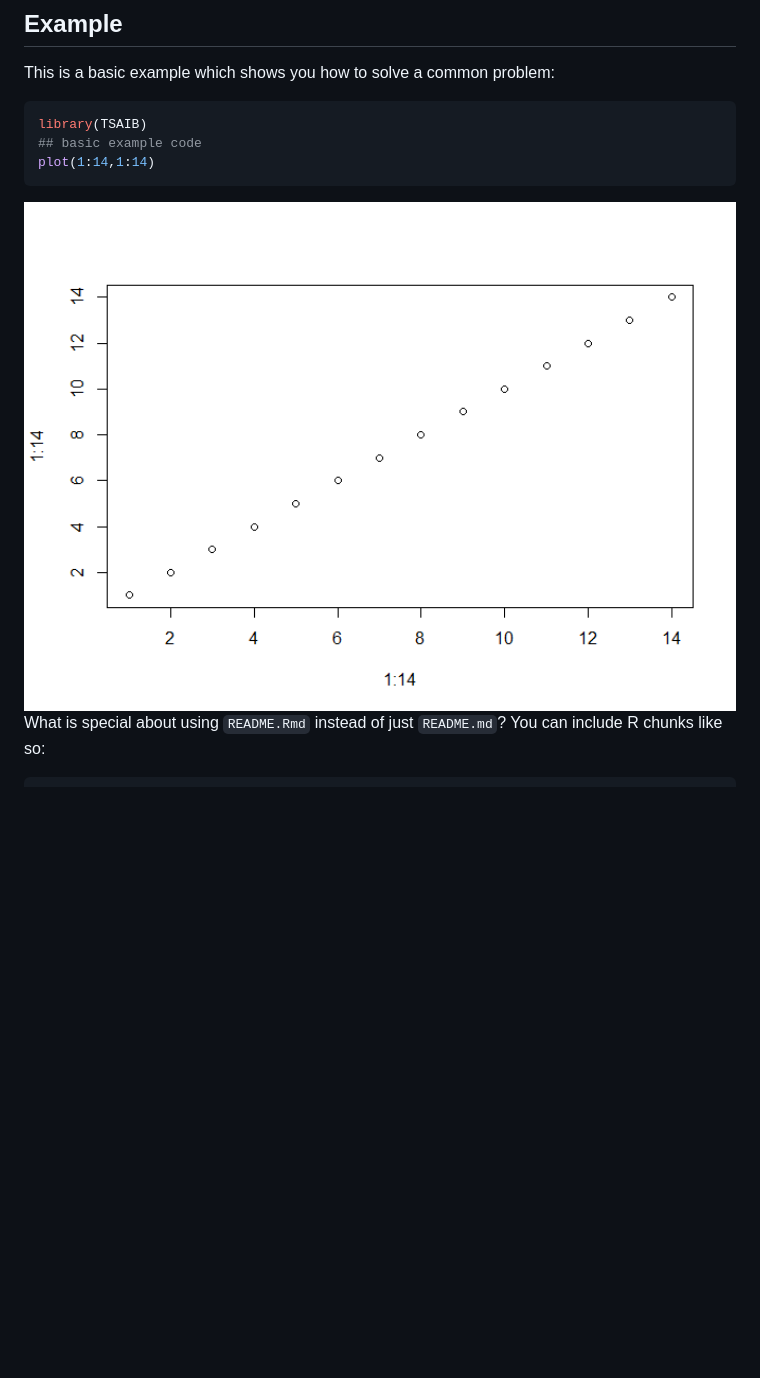
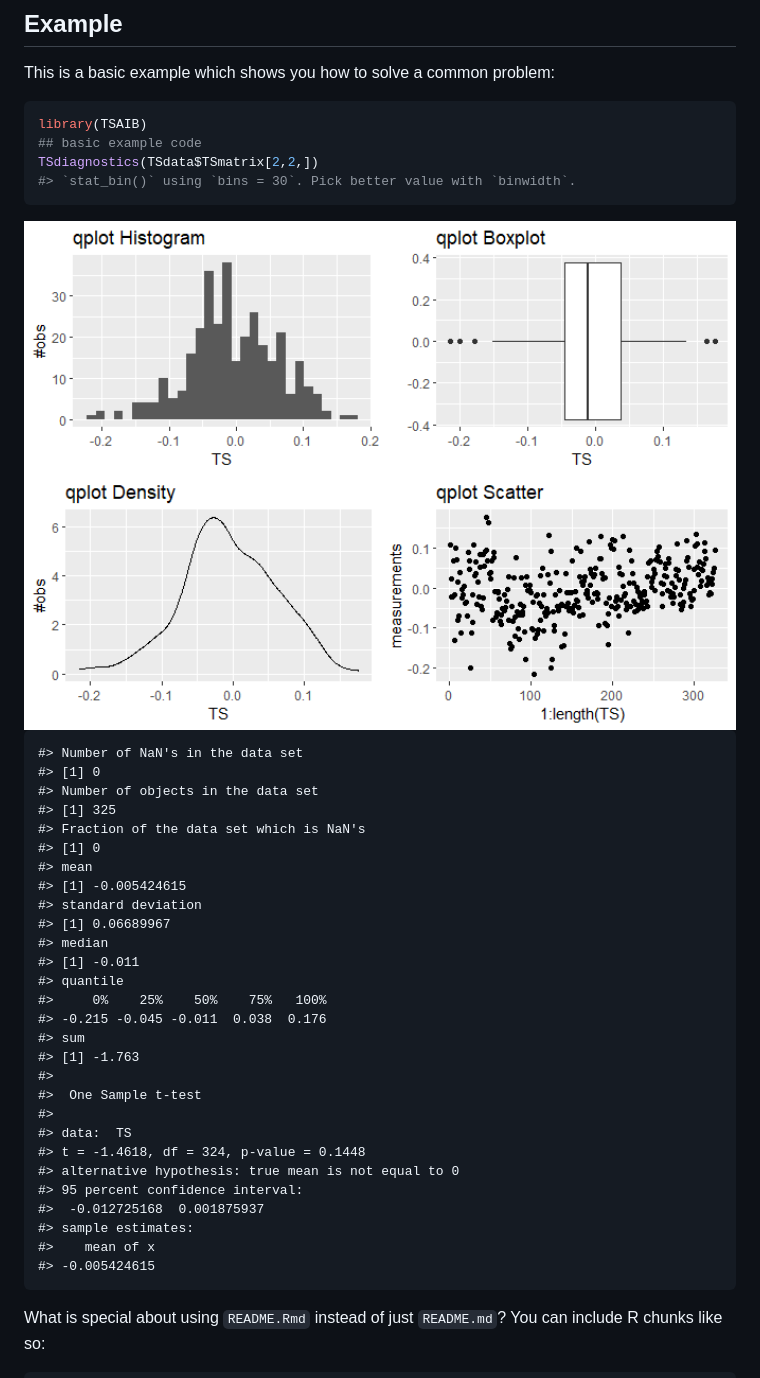
Before and after one commit to MathiasVendt/TSAIB, a Markdown page: README.md, the part around the change. Rendered like a GitHub page; pictures changed too: man/figures/README-example-1.png; blank space fills up the shorter version.

Commit message:
Data added, and example in readme added (first attempt)

````diff
--- a/README.md
+++ b/README.md
@@ -25,10 +25,40 @@ This is a basic example which shows you how to solve a common problem:
 ``` r
 library(TSAIB)
 ## basic example code
-plot(1:14,1:14)
+TSdiagnostics(TSdata$TSmatrix[2,2,])
+#> `stat_bin()` using `bins = 30`. Pick better value with `binwidth`.
 ```
 
 <img src="man/figures/README-example-1.png" width="100%" />
+
+    #> Number of NaN's in the data set
+    #> [1] 0
+    #> Number of objects in the data set
+    #> [1] 325
+    #> Fraction of the data set which is NaN's
+    #> [1] 0
+    #> mean
+    #> [1] -0.005424615
+    #> standard deviation
+    #> [1] 0.06689967
+    #> median
+    #> [1] -0.011
+    #> quantile
+    #>     0%    25%    50%    75%   100%
+    #> -0.215 -0.045 -0.011  0.038  0.176
+    #> sum
+    #> [1] -1.763
+    #>
+    #>  One Sample t-test
+    #>
+    #> data:  TS
+    #> t = -1.4618, df = 324, p-value = 0.1448
+    #> alternative hypothesis: true mean is not equal to 0
+    #> 95 percent confidence interval:
+    #>  -0.012725168  0.001875937
+    #> sample estimates:
+    #>    mean of x
+    #> -0.005424615
 
 What is special about using `README.Rmd` instead of just `README.md`?
 You can include R chunks like so:
````
Also changed, not shown: 1 other file.
